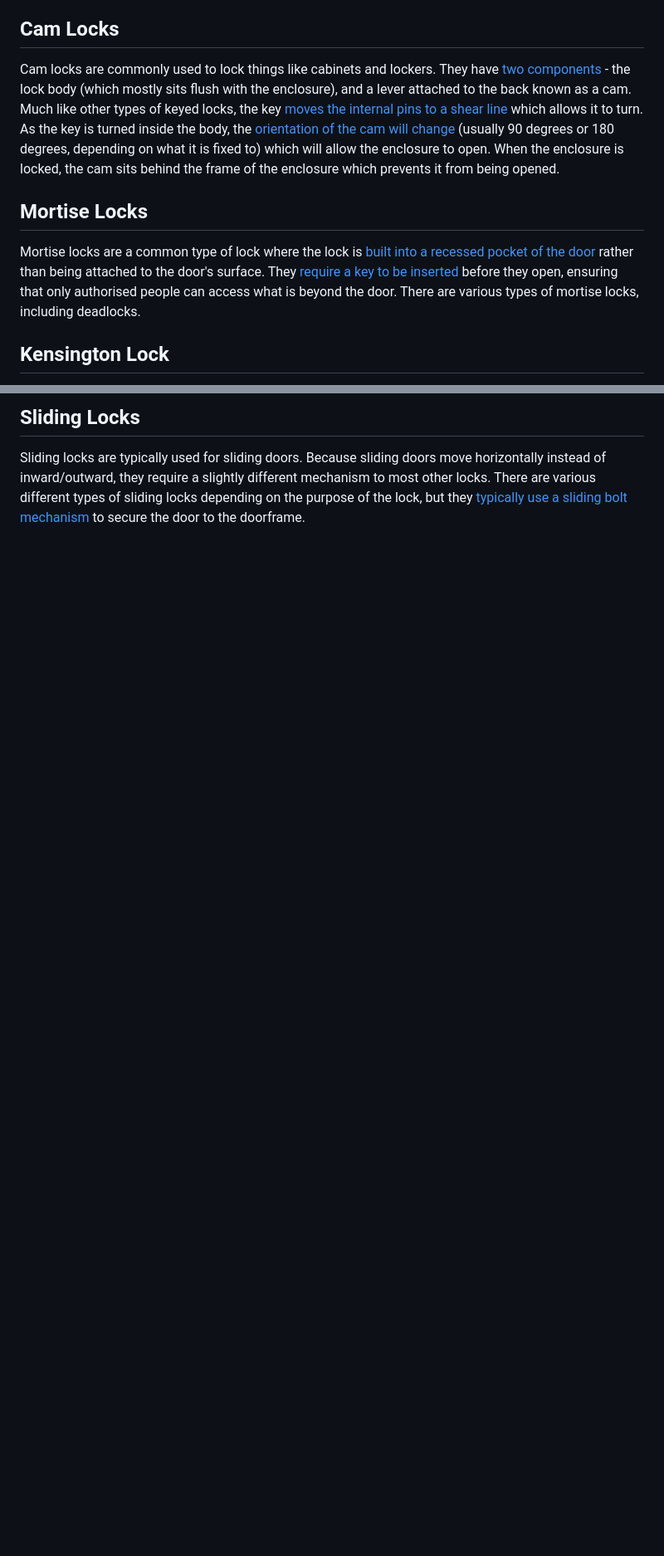
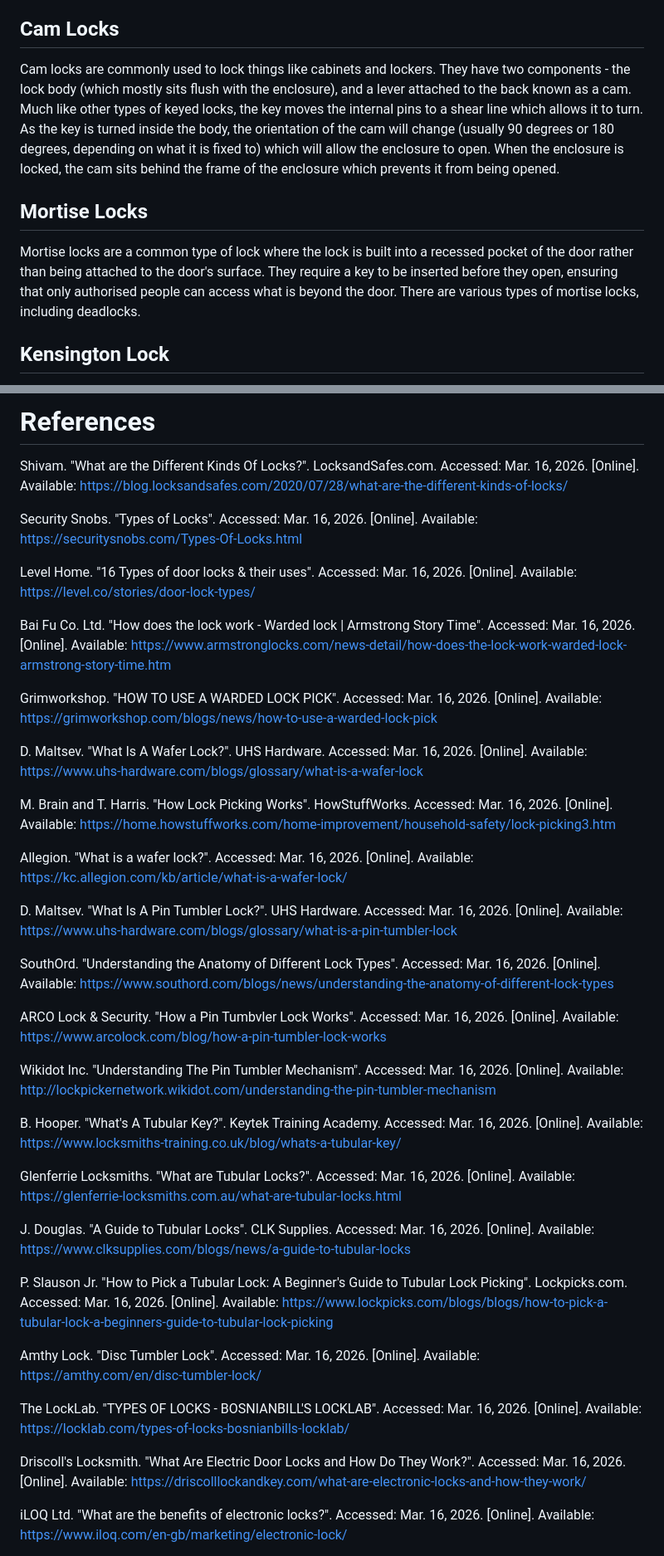
Before and after one commit to saacutter/cybersecurity-pf, a Markdown page: Part 1/A17/README.md, 2 parts joined by grey strips. Shown at 83% size. Rendered like a GitHub page; blank space fills up the shorter version.

Commit message:
Added reference list to A17 and removed extra lock (had 11 instead of 10)

```diff
--- a/Part 1/A17/README.md
+++ b/Part 1/A17/README.md
@@ -27,8 +27,8 @@ Electronic locks are unlike any other type of lock as they [rely on electrical p
 
 ## Cam Locks
-Cam locks are commonly used to lock things like cabinets and lockers. They have [two components](https://www.kunlonghardware.com/what-is-a-cam-lock/) - the lock body (which mostly sits flush with the enclosure), and a lever attached to the back known as a cam. Much like other types of keyed locks, the key [moves the internal pins to a shear line](https://www.kunlonghardware.com/what-is-a-cam-lock/) which allows it to turn. As the key is turned inside the body, the [orientation of the cam will change](https://monroeengineering.com/blog/an-introduction-to-cam-locks-and-how-they-work/) (usually 90 degrees or 180 degrees, depending on what it is fixed to) which will allow the enclosure to open. When the enclosure is locked, the cam sits behind the frame of the enclosure which prevents it from being opened.
+Cam locks are commonly used to lock things like cabinets and lockers. They have two components - the lock body (which mostly sits flush with the enclosure), and a lever attached to the back known as a cam. Much like other types of keyed locks, the key moves the internal pins to a shear line which allows it to turn. As the key is turned inside the body, the orientation of the cam will change (usually 90 degrees or 180 degrees, depending on what it is fixed to) which will allow the enclosure to open. When the enclosure is locked, the cam sits behind the frame of the enclosure which prevents it from being opened.
 
 ## Mortise Locks
-Mortise locks are a common type of lock where the lock is [built into a recessed pocket of the door](https://johnbarnesgroup.au/what-is-a-mortice-lock-when-and-where-to-use-them/) rather than being attached to the door's surface. They [require a key to be inserted](https://kerisys.com/resources/what-is-a-mortise-lock-and-the-benefits-of-using-one/) before they open, ensuring that only authorised people can access what is beyond the door. There are various types of mortise locks, including deadlocks.
+Mortise locks are a common type of lock where the lock is built into a recessed pocket of the door rather than being attached to the door's surface. They require a key to be inserted before they open, ensuring that only authorised people can access what is beyond the door. There are various types of mortise locks, including deadlocks.
 
 ## Kensington Lock
@@ -39,3 +39,44 @@ Padlocks are a type of portable lock which are [typically used to secure two obj
 
-## Sliding Locks
-Sliding locks are typically used for sliding doors. Because sliding doors move horizontally instead of inward/outward, they require a slightly different mechanism to most other locks. There are various different types of sliding locks depending on the purpose of the lock, but they [typically use a sliding bolt mechanism](https://www.locksmithninjaperth.com.au/different-types-of-sliding-door-locks/) to secure the door to the doorframe.
+<br>
+
+# References
+Shivam. "What are the Different Kinds Of Locks?". LocksandSafes.com. Accessed: Mar. 16, 2026. [Online]. Available: https://blog.locksandsafes.com/2020/07/28/what-are-the-different-kinds-of-locks/
+
+Security Snobs. "Types of Locks". Accessed: Mar. 16, 2026. [Online]. Available: https://securitysnobs.com/Types-Of-Locks.html
+
+Level Home. "16 Types of door locks & their uses". Accessed: Mar. 16, 2026. [Online]. Available: https://level.co/stories/door-lock-types/
+
+Bai Fu Co. Ltd. "How does the lock work - Warded lock | Armstrong Story Time". Accessed: Mar. 16, 2026. [Online]. Available: https://www.armstronglocks.com/news-detail/how-does-the-lock-work-warded-lock-armstrong-story-time.htm
+
+Grimworkshop. "HOW TO USE A WARDED LOCK PICK". Accessed: Mar. 16, 2026. [Online]. Available: https://grimworkshop.com/blogs/news/how-to-use-a-warded-lock-pick
+
+D. Maltsev. "What Is A Wafer Lock?". UHS Hardware. Accessed: Mar. 16, 2026. [Online]. Available: https://www.uhs-hardware.com/blogs/glossary/what-is-a-wafer-lock
+
+M. Brain and T. Harris. "How Lock Picking Works". HowStuffWorks. Accessed: Mar. 16, 2026. [Online]. Available: https://home.howstuffworks.com/home-improvement/household-safety/lock-picking3.htm
+
+Allegion. "What is a wafer lock?". Accessed: Mar. 16, 2026. [Online]. Available: https://kc.allegion.com/kb/article/what-is-a-wafer-lock/
+
+D. Maltsev. "What Is A Pin Tumbler Lock?". UHS Hardware. Accessed: Mar. 16, 2026. [Online]. Available: https://www.uhs-hardware.com/blogs/glossary/what-is-a-pin-tumbler-lock
+
+SouthOrd. "Understanding the Anatomy of Different Lock Types". Accessed: Mar. 16, 2026. [Online]. Available: https://www.southord.com/blogs/news/understanding-the-anatomy-of-different-lock-types
+
+ARCO Lock & Security. "How a Pin Tumbvler Lock Works". Accessed: Mar. 16, 2026. [Online]. Available: https://www.arcolock.com/blog/how-a-pin-tumbler-lock-works
+
+Wikidot Inc. "Understanding The Pin Tumbler Mechanism". Accessed: Mar. 16, 2026. [Online]. Available: http://lockpickernetwork.wikidot.com/understanding-the-pin-tumbler-mechanism
+
+B. Hooper. "What's A Tubular Key?". Keytek Training Academy. Accessed: Mar. 16, 2026. [Online]. Available: https://www.locksmiths-training.co.uk/blog/whats-a-tubular-key/
+
+Glenferrie Locksmiths. "What are Tubular Locks?". Accessed: Mar. 16, 2026. [Online]. Available: https://glenferrie-locksmiths.com.au/what-are-tubular-locks.html
+
+J. Douglas. "A Guide to Tubular Locks". CLK Supplies. Accessed: Mar. 16, 2026. [Online]. Available: https://www.clksupplies.com/blogs/news/a-guide-to-tubular-locks
+
+P. Slauson Jr. "How to Pick a Tubular Lock: A Beginner's Guide to Tubular Lock Picking". Lockpicks.com. Accessed: Mar. 16, 2026. [Online]. Available: https://www.lockpicks.com/blogs/blogs/how-to-pick-a-tubular-lock-a-beginners-guide-to-tubular-lock-picking
+
+Amthy Lock. "Disc Tumbler Lock". Accessed: Mar. 16, 2026. [Online]. Available: https://amthy.com/en/disc-tumbler-lock/
+
+The LockLab. "TYPES OF LOCKS - BOSNIANBILL'S LOCKLAB". Accessed: Mar. 16, 2026. [Online]. Available: https://locklab.com/types-of-locks-bosnianbills-locklab/
+
+Driscoll's Locksmith. "What Are Electric Door Locks and How Do They Work?". Accessed: Mar. 16, 2026. [Online]. Available: https://driscolllockandkey.com/what-are-electronic-locks-and-how-they-work/
+
+iLOQ Ltd. "What are the benefits of electronic locks?". Accessed: Mar. 16, 2026. [Online]. Available: https://www.iloq.com/en-gb/marketing/electronic-lock/
+
```
Also changed, not shown: other parts of Part 1/A17/README.md (+21 -8 lines).
